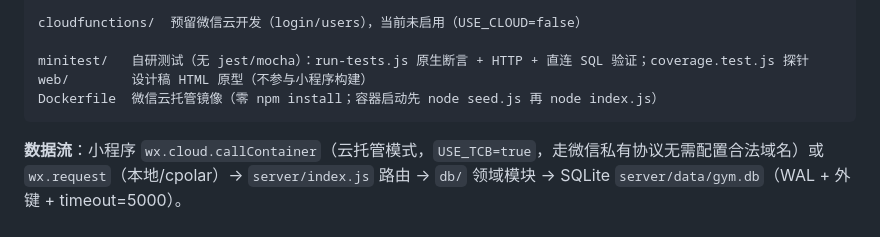
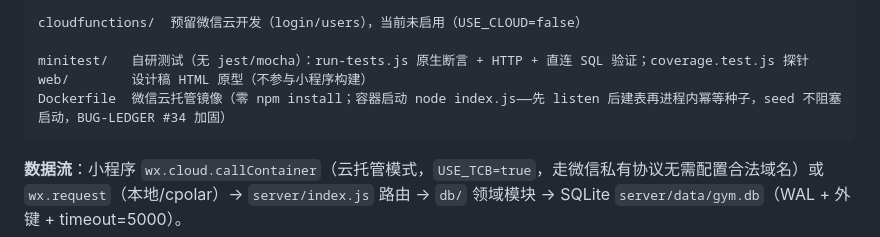
Before and after one commit to timleave820920/gym-booking, a Markdown page: CLAUDE.md, the part around the change. GitHub-like rendering.

Commit message:
docs: CLAUDE.md 更新 Dockerfile 启动方式——先 listen 后建表再进程内种子（BUG-LEDGER #34 加固）

````diff
--- a/CLAUDE.md
+++ b/CLAUDE.md
@@ -70,7 +70,7 @@ cloudfunctions/  预留微信云开发（login/users），当前未启用（USE_
 
 minitest/   自研测试（无 jest/mocha）：run-tests.js 原生断言 + HTTP + 直连 SQL 验证；coverage.test.js 探针
 web/        设计稿 HTML 原型（不参与小程序构建）
-Dockerfile  微信云托管镜像（零 npm install；容器启动先 node seed.js 再 node index.js）
+Dockerfile  微信云托管镜像（零 npm install；容器启动 node index.js——先 listen 后建表再进程内幂等种子，seed 不阻塞启动，BUG-LEDGER #34 加固）
 ```
 
 **数据流**：小程序 `wx.cloud.callContainer`（云托管模式，`USE_TCB=true`，走微信私有协议无需配置合法域名）或 `wx.request`（本地/cpolar）→ `server/index.js` 路由 → `db/` 领域模块 → SQLite `server/data/gym.db`（WAL + 外键 + timeout=5000）。
````
